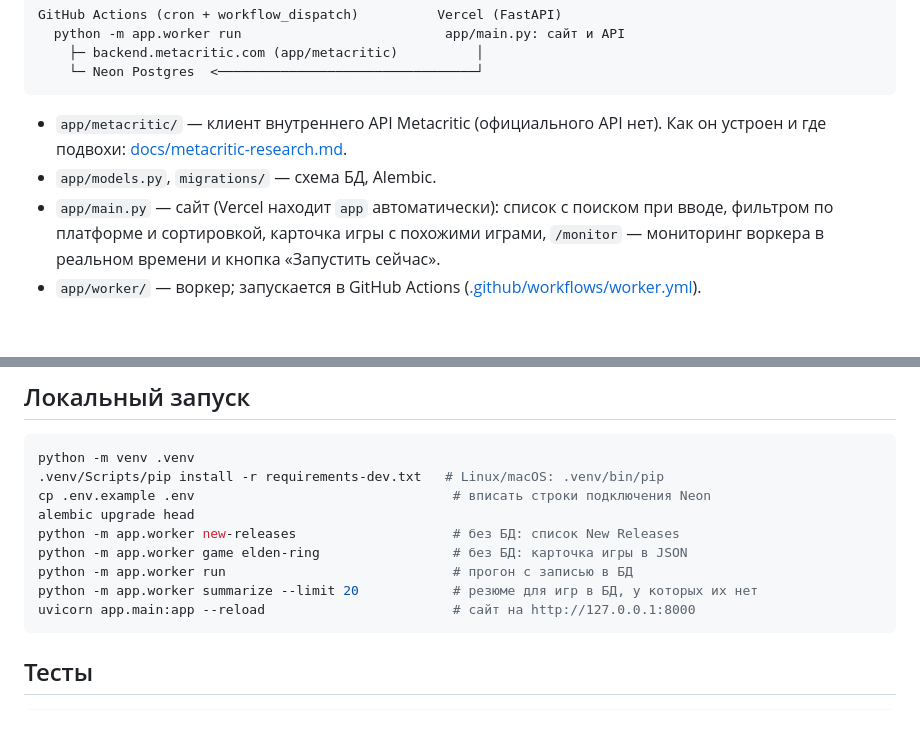
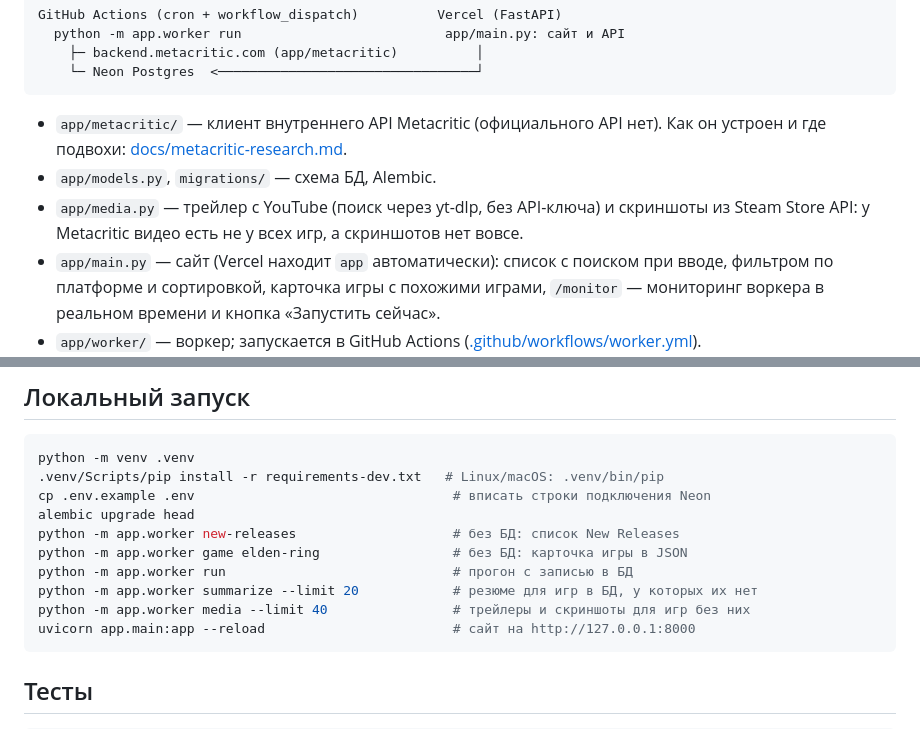
Before and after one commit to NellasTerton/skytec-metacritic, a Markdown page: README.md, 2 parts joined by grey strips. Rendered like a GitHub page; blank space fills up the shorter version.

Commit message:
README: media sources and media command
Co-Authored-By: Claude Opus 5.5 <noreply@anthropic.com>

````diff
--- a/README.md
+++ b/README.md
@@ -18,6 +18,8 @@ GitHub Actions (cron + workflow_dispatch)          Vercel (FastAPI)
 - `app/metacritic/` — клиент внутреннего API Metacritic (официального API нет). Как он
   устроен и где подвохи: [docs/metacritic-research.md](docs/metacritic-research.md).
 - `app/models.py`, `migrations/` — схема БД, Alembic.
+- `app/media.py` — трейлер с YouTube (поиск через yt-dlp, без API-ключа) и скриншоты из Steam
+  Store API: у Metacritic видео есть не у всех игр, а скриншотов нет вовсе.
 - `app/main.py` — сайт (Vercel находит `app` автоматически): список с поиском при вводе,
   фильтром по платформе и сортировкой, карточка игры с похожими играми, `/monitor` —
   мониторинг воркера в реальном времени и кнопка «Запустить сейчас».
@@ -35,6 +37,7 @@ python -m app.worker new-releases                    # без БД: список
 python -m app.worker game elden-ring                 # без БД: карточка игры в JSON
 python -m app.worker run                             # прогон с записью в БД
 python -m app.worker summarize --limit 20            # резюме для игр в БД, у которых их нет
+python -m app.worker media --limit 40                # трейлеры и скриншоты для игр без них
 uvicorn app.main:app --reload                        # сайт на http://127.0.0.1:8000
 ```
 
````
